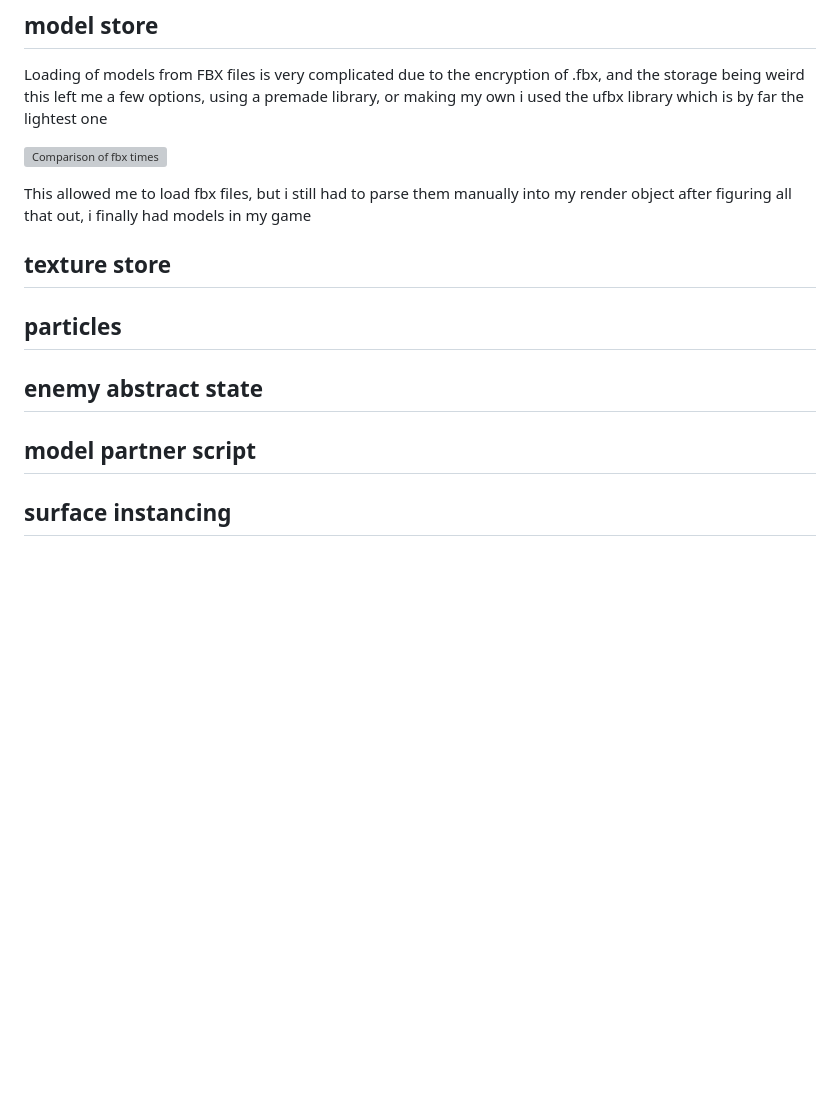
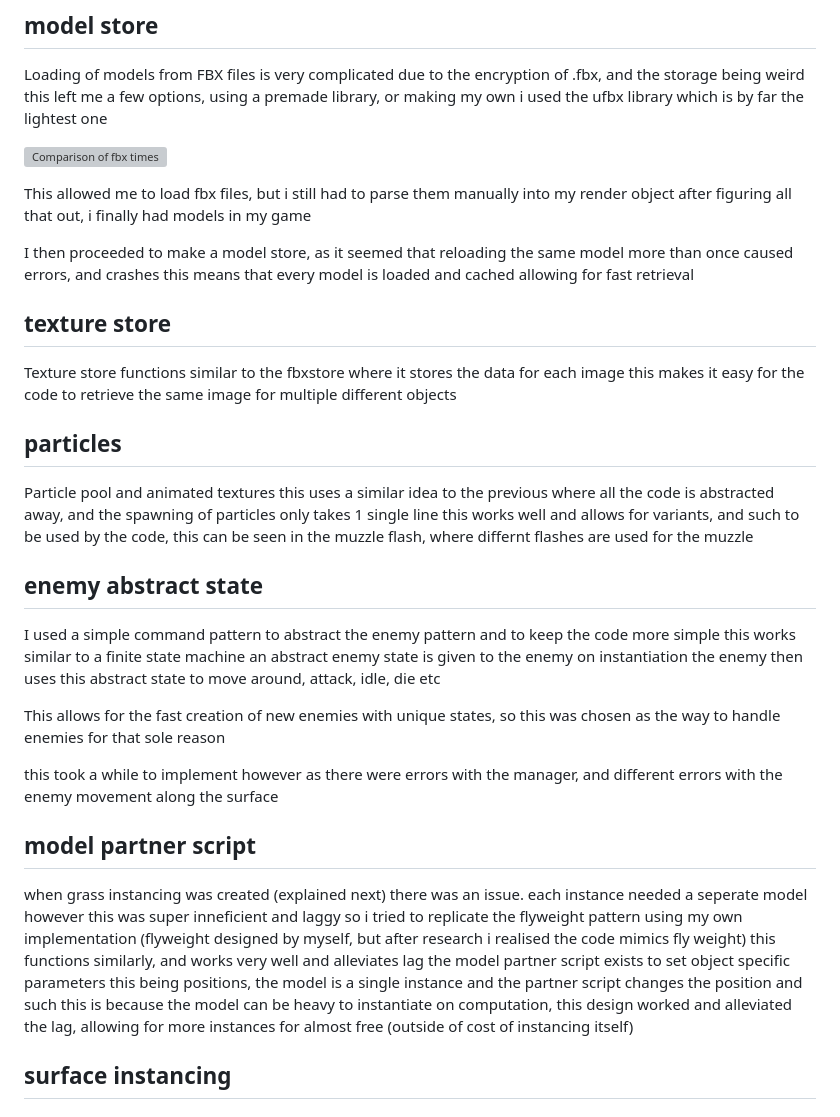
Before and after one commit to Splashdamage115/project-crescent-rise, a Markdown page: README.md, the part around the change. Rendered like a GitHub page; blank space fills up the shorter version; grey boxes are pictures that could not be loaded.

Commit message:
added more documantation for project reasoning

```diff
--- a/README.md
+++ b/README.md
@@ -316,13 +316,41 @@ i used the ufbx library which is by far the lightest one
 This allowed me to load fbx files, but i still had to parse them manually into my render object
 after figuring all that out, i finally had models in my game
 
+I then proceeded to make a model store, as it seemed that reloading the same model more than once caused errors, and crashes
+this means that every model is loaded and cached allowing for fast retrieval
+
 ## texture store
+
+Texture store functions similar to the fbxstore where it stores the data for each image
+this makes it easy for the code to retrieve the same image for multiple different objects
 
 ## particles
 
+Particle pool and animated textures
+this uses a similar idea to the previous where all the code is abstracted away, and the spawning of particles only takes 1 single line
+this works well and allows for variants, and such to be used by the code, this can be seen in the muzzle flash, where differnt flashes are used for the muzzle
+
 ## enemy abstract state
 
+I used a simple command pattern to abstract the enemy pattern and to keep the code more simple
+this works similar to a finite state machine
+an abstract enemy state is given to the enemy on instantiation
+the enemy then uses this abstract state to move around, attack, idle, die etc
+
+This allows for the fast creation of new enemies with unique states, so this was chosen as the way to handle enemies for that sole reason
+
+this took a while to implement however as there were errors with the manager, and different errors with the enemy movement along the surface
+
 ## model partner script
+
+when grass instancing was created (explained next) there was an issue.
+each instance needed a seperate model
+however this was super inneficient and laggy
+so i tried to replicate the flyweight pattern using my own implementation (flyweight designed by myself, but after research i realised the code mimics fly weight)
+this functions similarly, and works very well and alleviates lag
+the model partner script exists to set object specific parameters
+this being positions, the model is a single instance and the partner script changes the position and such
+this is because the model can be heavy to instantiate on computation, this design worked and alleviated the lag, allowing for more instances for almost free (outside of cost of instancing itself)
 
 ## surface instancing
 
```
